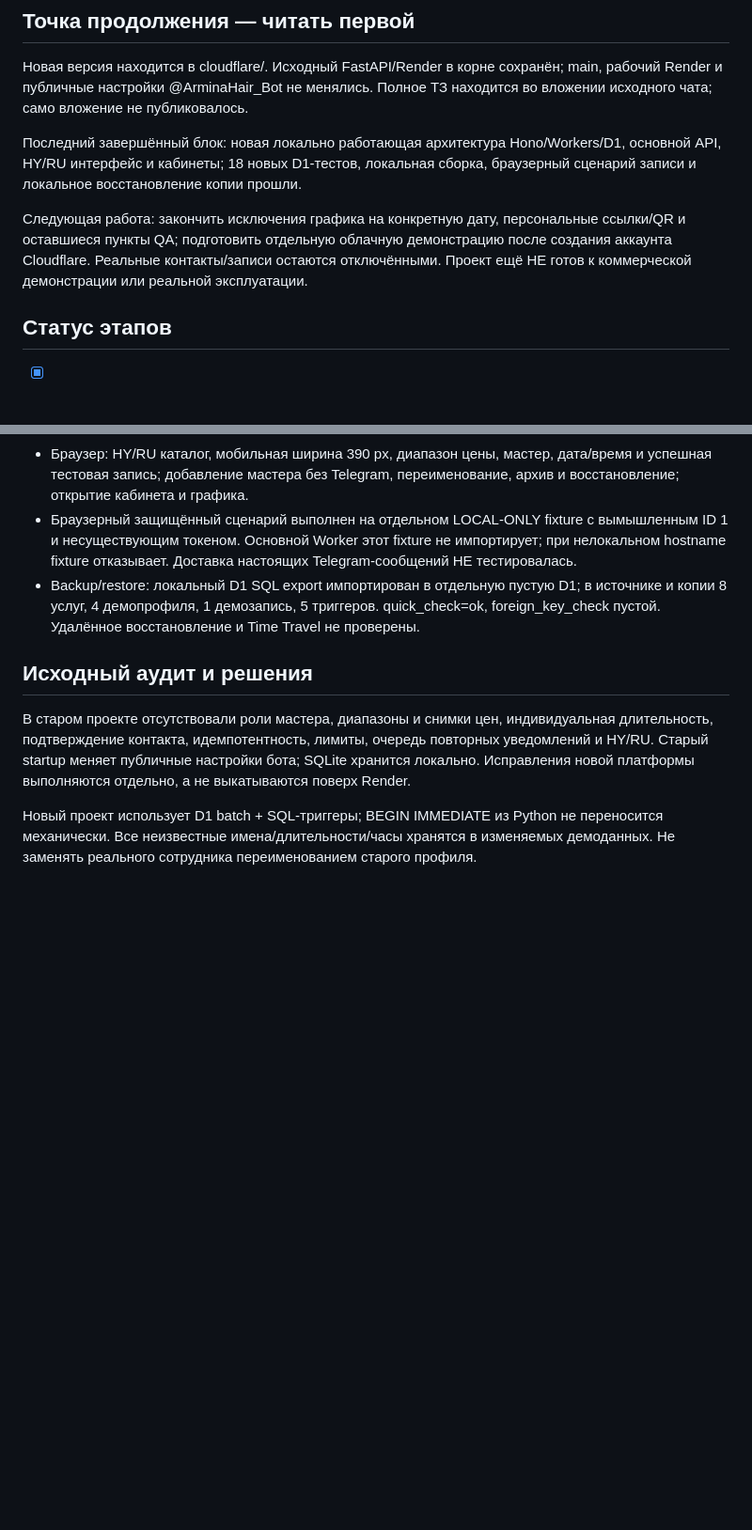
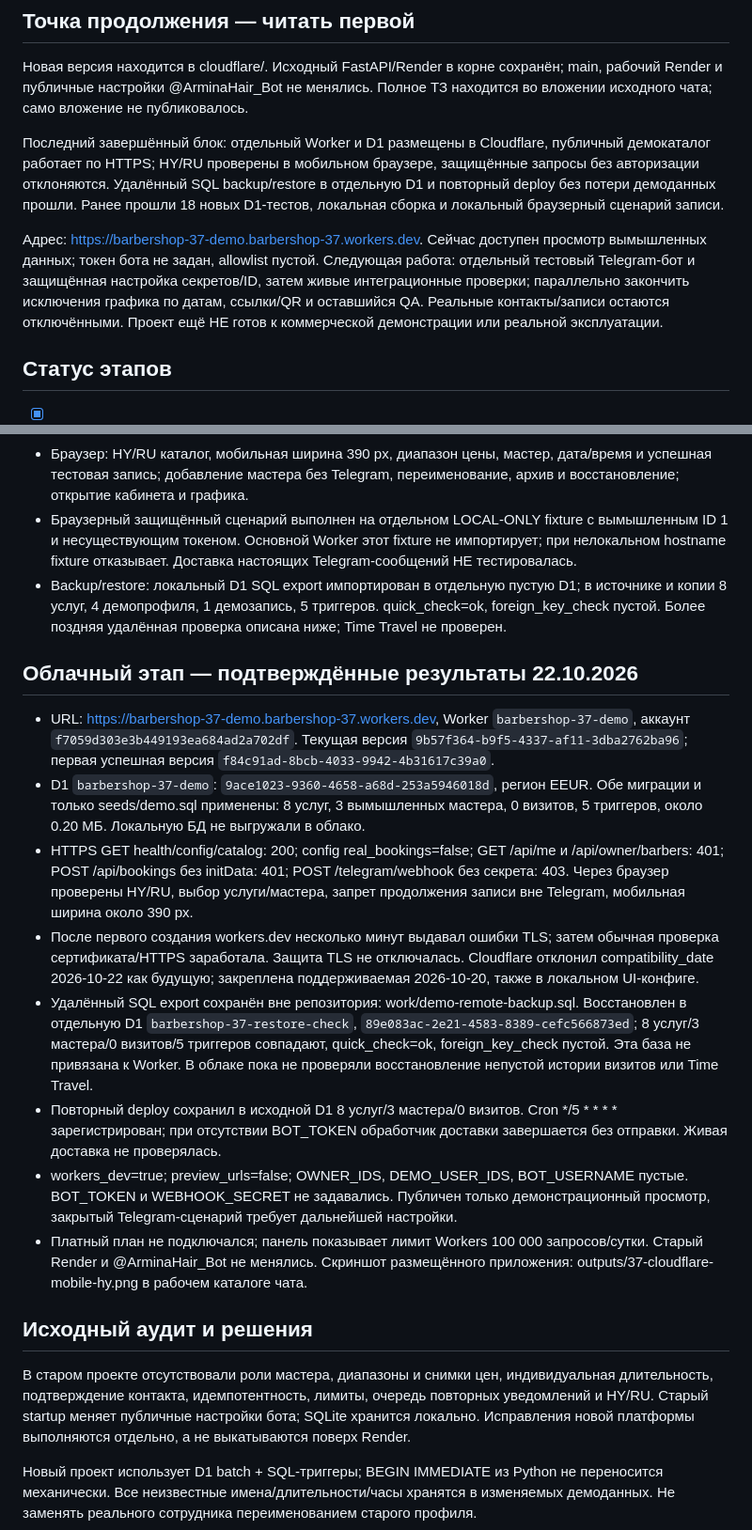
Before and after one commit to lordiklolkek/Armina-hair-tma, a Markdown page: PROJECT_PROGRESS.md, 2 parts joined by grey strips. Shown at 94% size. Rendered like a GitHub page; blank space fills up the shorter version.

```diff
--- a/PROJECT_PROGRESS.md
+++ b/PROJECT_PROGRESS.md
@@ -8,9 +8,9 @@
 
 Новая версия находится в cloudflare/. Исходный FastAPI/Render в корне сохранён; main, рабочий Render и публичные настройки @ArminaHair_Bot не менялись. Полное ТЗ находится во вложении исходного чата; само вложение не публиковалось.
 
-Последний завершённый блок: новая локально работающая архитектура Hono/Workers/D1, основной API, HY/RU интерфейс и кабинеты; 18 новых D1-тестов, локальная сборка, браузерный сценарий записи и локальное восстановление копии прошли.
+Последний завершённый блок: отдельный Worker и D1 размещены в Cloudflare, публичный демокаталог работает по HTTPS; HY/RU проверены в мобильном браузере, защищённые запросы без авторизации отклоняются. Удалённый SQL backup/restore в отдельную D1 и повторный deploy без потери демоданных прошли. Ранее прошли 18 новых D1-тестов, локальная сборка и локальный браузерный сценарий записи.
 
-Следующая работа: закончить исключения графика на конкретную дату, персональные ссылки/QR и оставшиеся пункты QA; подготовить отдельную облачную демонстрацию после создания аккаунта Cloudflare. Реальные контакты/записи остаются отключёнными. Проект ещё НЕ готов к коммерческой демонстрации или реальной эксплуатации.
+Адрес: https://barbershop-37-demo.barbershop-37.workers.dev. Сейчас доступен просмотр вымышленных данных; токен бота не задан, allowlist пустой. Следующая работа: отдельный тестовый Telegram-бот и защищённая настройка секретов/ID, затем живые интеграционные проверки; параллельно закончить исключения графика по датам, ссылки/QR и оставшийся QA. Реальные контакты/записи остаются отключёнными. Проект ещё НЕ готов к коммерческой демонстрации или реальной эксплуатации.
 
 ## Статус этапов
 
@@ -53,7 +53,18 @@
 - wrangler d1 migrations apply --local: обе миграции применены. Демо seed загружен.
 - Браузер: HY/RU каталог, мобильная ширина 390 px, диапазон цены, мастер, дата/время и успешная тестовая запись; добавление мастера без Telegram, переименование, архив и восстановление; открытие кабинета и графика.
 - Браузерный защищённый сценарий выполнен на отдельном LOCAL-ONLY fixture с вымышленным ID 1 и несуществующим токеном. Основной Worker этот fixture не импортирует; при нелокальном hostname fixture отказывает. Доставка настоящих Telegram-сообщений НЕ тестировалась.
-- Backup/restore: локальный D1 SQL export импортирован в отдельную пустую D1; в источнике и копии 8 услуг, 4 демопрофиля, 1 демозапись, 5 триггеров. quick_check=ok, foreign_key_check пустой. Удалённое восстановление и Time Travel не проверены.
+- Backup/restore: локальный D1 SQL export импортирован в отдельную пустую D1; в источнике и копии 8 услуг, 4 демопрофиля, 1 демозапись, 5 триггеров. quick_check=ok, foreign_key_check пустой. Более поздняя удалённая проверка описана ниже; Time Travel не проверен.
+
+## Облачный этап — подтверждённые результаты 22.10.2026
+
+- URL: https://barbershop-37-demo.barbershop-37.workers.dev, Worker `barbershop-37-demo`, аккаунт `f7059d303e3b449193ea684ad2a702df`. Текущая версия `9b57f364-b9f5-4337-af11-3dba2762ba96`; первая успешная версия `f84c91ad-8bcb-4033-9942-4b31617c39a0`.
+- D1 `barbershop-37-demo`: `9ace1023-9360-4658-a68d-253a5946018d`, регион EEUR. Обе миграции и только seeds/demo.sql применены: 8 услуг, 3 вымышленных мастера, 0 визитов, 5 триггеров, около 0.20 МБ. Локальную БД не выгружали в облако.
+- HTTPS GET health/config/catalog: 200; config real_bookings=false; GET /api/me и /api/owner/barbers: 401; POST /api/bookings без initData: 401; POST /telegram/webhook без секрета: 403. Через браузер проверены HY/RU, выбор услуги/мастера, запрет продолжения записи вне Telegram, мобильная ширина около 390 px.
+- После первого создания workers.dev несколько минут выдавал ошибки TLS; затем обычная проверка сертификата/HTTPS заработала. Защита TLS не отключалась. Cloudflare отклонил compatibility_date 2026-10-22 как будущую; закреплена поддерживаемая 2026-10-20, также в локальном UI-конфиге.
+- Удалённый SQL export сохранён вне репозитория: work/demo-remote-backup.sql. Восстановлен в отдельную D1 `barbershop-37-restore-check`, `89e083ac-2e21-4583-8389-cefc566873ed`; 8 услуг/3 мастера/0 визитов/5 триггеров совпадают, quick_check=ok, foreign_key_check пустой. Эта база не привязана к Worker. В облаке пока не проверяли восстановление непустой истории визитов или Time Travel.
+- Повторный deploy сохранил в исходной D1 8 услуг/3 мастера/0 визитов. Cron */5 * * * * зарегистрирован; при отсутствии BOT_TOKEN обработчик доставки завершается без отправки. Живая доставка не проверялась.
+- workers_dev=true; preview_urls=false; OWNER_IDS, DEMO_USER_IDS, BOT_USERNAME пустые. BOT_TOKEN и WEBHOOK_SECRET не задавались. Публичен только демонстрационный просмотр, закрытый Telegram-сценарий требует дальнейшей настройки.
+- Платный план не подключался; панель показывает лимит Workers 100 000 запросов/сутки. Старый Render и @ArminaHair_Bot не менялись. Скриншот размещённого приложения: outputs/37-cloudflare-mobile-hy.png в рабочем каталоге чата.
 
 ## Исходный аудит и решения
 
```
Also changed, not shown: other parts of PROJECT_PROGRESS.md (+5 -5 lines), README.md (+1 -1 lines).
